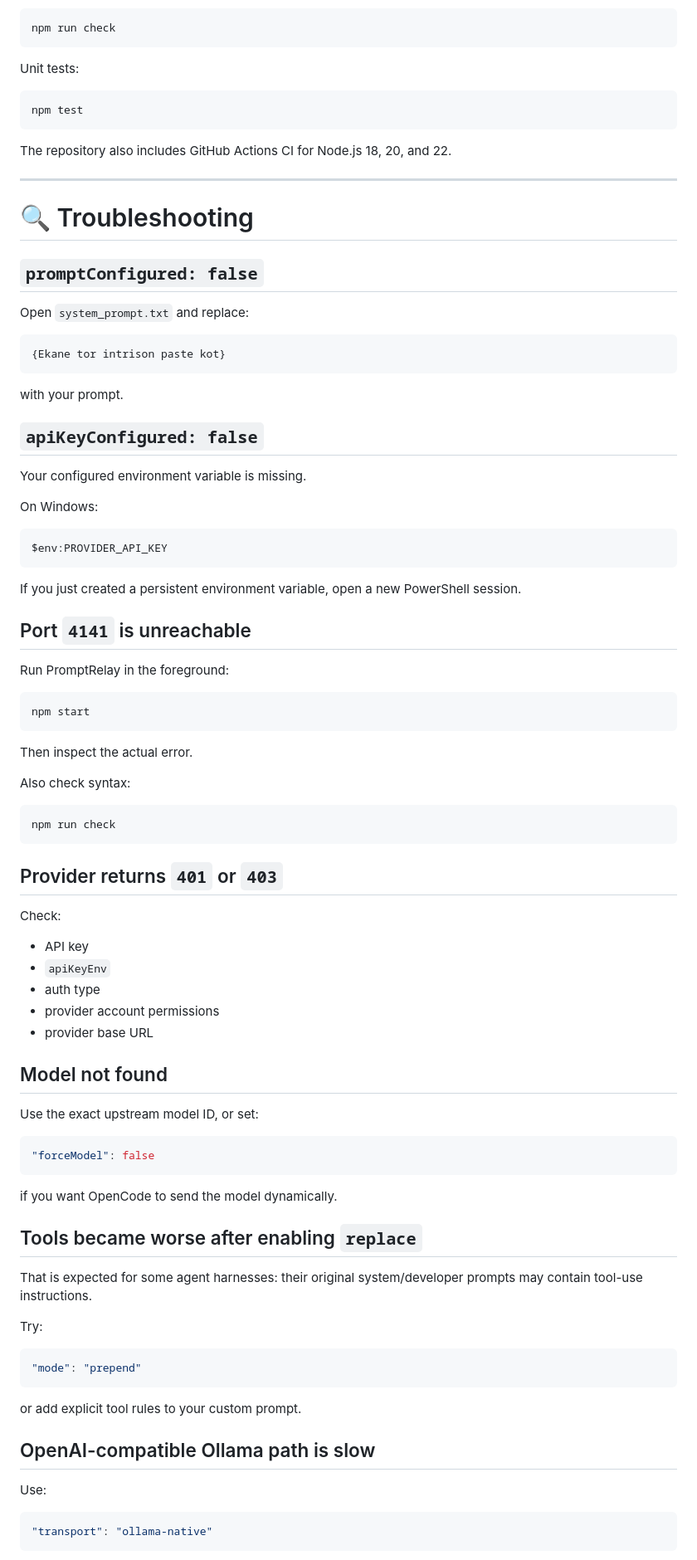
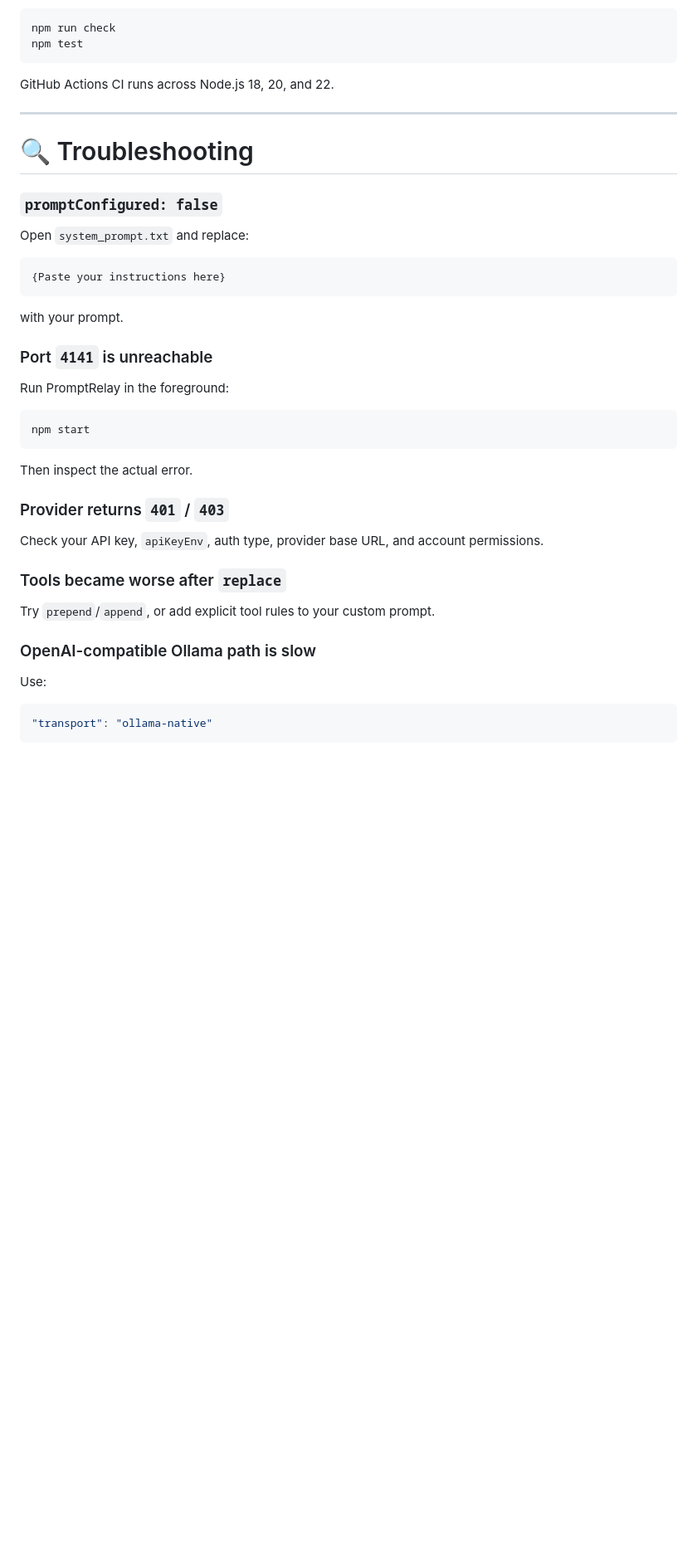
Before and after one commit to Monem08/promptrelay, a Markdown page: README.md, the part around one of its changes. Shown at 83% size. Rendered like a GitHub page; blank space fills up the shorter version.

Commit message:
docs: polish README and prompt placeholder

````diff
--- a/README.md
+++ b/README.md
@@ -652,42 +463,25 @@ Syntax check:
 ```bash
 npm run check
-```
-
-Unit tests:
-
-```bash
 npm test
 ```
 
-The repository also includes GitHub Actions CI for Node.js 18, 20, and 22.
+GitHub Actions CI runs across Node.js 18, 20, and 22.
 
 ---
 
 # 🔍 Troubleshooting
 
-## `promptConfigured: false`
+### `promptConfigured: false`
 
 Open `system_prompt.txt` and replace:
 
 ```text
-{Ekane tor intrison paste kot}
+{Paste your instructions here}
 ```
 
 with your prompt.
 
-## `apiKeyConfigured: false`
-
-Your configured environment variable is missing.
-
-On Windows:
-
-```powershell
-$env:PROVIDER_API_KEY
-```
-
-If you just created a persistent environment variable, open a new PowerShell session.
-
-## Port `4141` is unreachable
+### Port `4141` is unreachable
 
 Run PromptRelay in the foreground:
 
@@ -697,45 +491,15 @@ npm start
 
 Then inspect the actual error.
 
-Also check syntax:
+### Provider returns `401` / `403`
 
-```bash
-npm run check
-```
+Check your API key, `apiKeyEnv`, auth type, provider base URL, and account permissions.
 
-## Provider returns `401` or `403`
+### Tools became worse after `replace`
 
-Check:
+Try `prepend`/`append`, or add explicit tool rules to your custom prompt.
 
-- API key
-- `apiKeyEnv`
-- auth type
-- provider account permissions
-- provider base URL
-
-## Model not found
-
-Use the exact upstream model ID, or set:
-
-```json
-"forceModel": false
-```
-
-if you want OpenCode to send the model dynamically.
-
-## Tools became worse after enabling `replace`
-
-That is expected for some agent harnesses: their original system/developer prompts may contain tool-use instructions.
-
-Try:
-
-```json
-"mode": "prepend"
-```
-
-or add explicit tool rules to your custom prompt.
-
-## OpenAI-compatible Ollama path is slow
+### OpenAI-compatible Ollama path is slow
 
 Use:
 
````
Also changed, not shown: other parts of README.md (+52 -269 lines).
